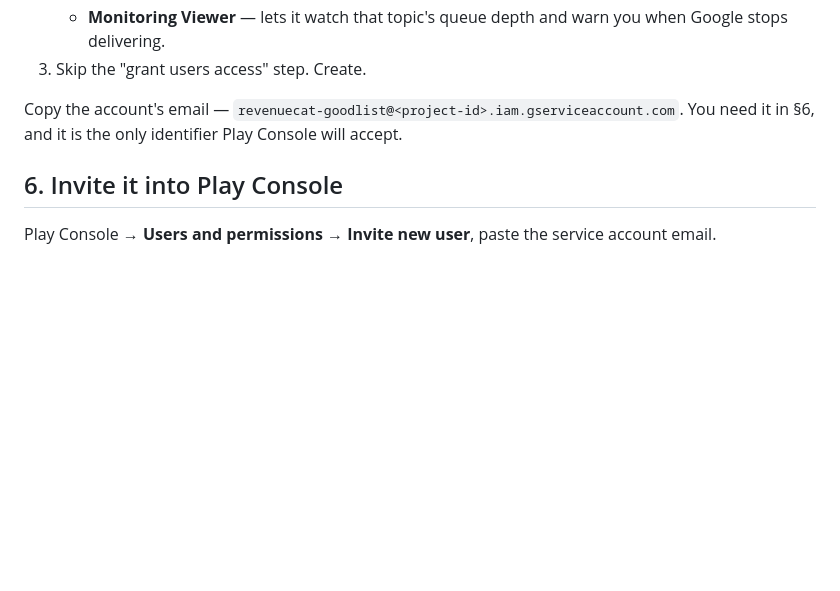
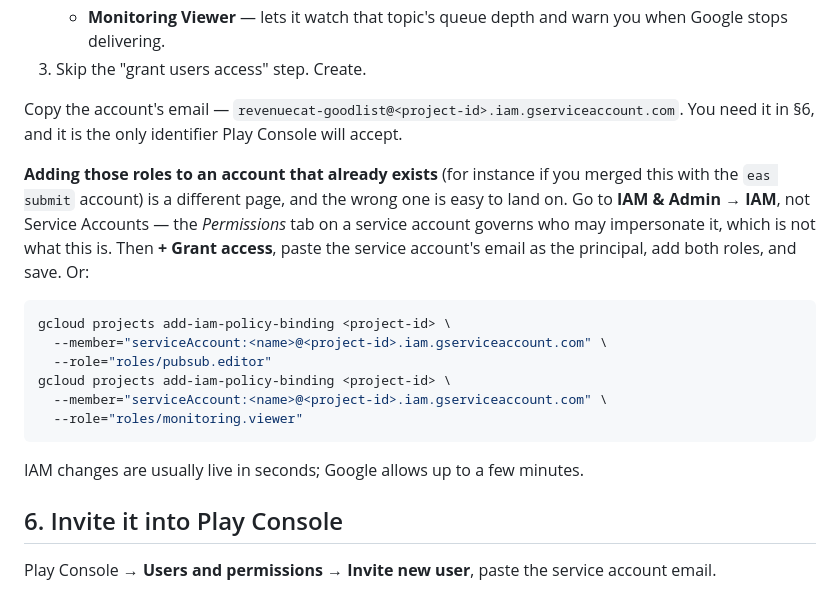
Before and after one commit to jericrealubit/goodlist, a Markdown page: docs/revenuecat-play-credentials.md, the part around the change. Drawn GitHub-style; blank space fills up the shorter version.

Commit message:
Cover granting IAM roles to an existing service account
The runbook only described roles granted at creation time, which does not
help if the account already exists — as it does when the eas submit and
RevenueCat accounts are merged into one. Adds the IAM page steps and the
gcloud equivalent, and warns that a service account's own Permissions tab
governs impersonation rather than what the account can do.

Co-Authored-By: Claude Opus 5 <noreply@anthropic.com>
Claude-Session: https://claude.ai/code/session_01CTrthuASASX7jZaq3wGtVE

````diff
--- a/docs/revenuecat-play-credentials.md
+++ b/docs/revenuecat-play-credentials.md
@@ -92,6 +92,23 @@ Enabling is idempotent; a project created by Play Console often has the first on
 
 Copy the account's email — `revenuecat-goodlist@<project-id>.iam.gserviceaccount.com`. You need it in
 §6, and it is the only identifier Play Console will accept.
+
+**Adding those roles to an account that already exists** (for instance if you merged this with the
+`eas submit` account) is a different page, and the wrong one is easy to land on. Go to **IAM & Admin
+→ IAM**, not Service Accounts — the *Permissions* tab on a service account governs who may
+impersonate it, which is not what this is. Then **+ Grant access**, paste the service account's
+email as the principal, add both roles, and save. Or:
+
+```bash
+gcloud projects add-iam-policy-binding <project-id> \
+  --member="serviceAccount:<name>@<project-id>.iam.gserviceaccount.com" \
+  --role="roles/pubsub.editor"
+gcloud projects add-iam-policy-binding <project-id> \
+  --member="serviceAccount:<name>@<project-id>.iam.gserviceaccount.com" \
+  --role="roles/monitoring.viewer"
+```
+
+IAM changes are usually live in seconds; Google allows up to a few minutes.
 
 ## 6. Invite it into Play Console
 
````
